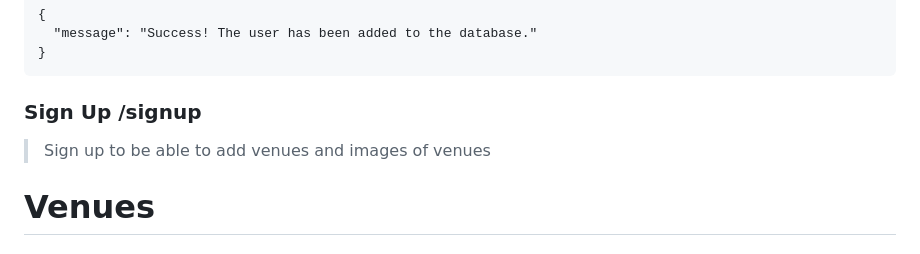
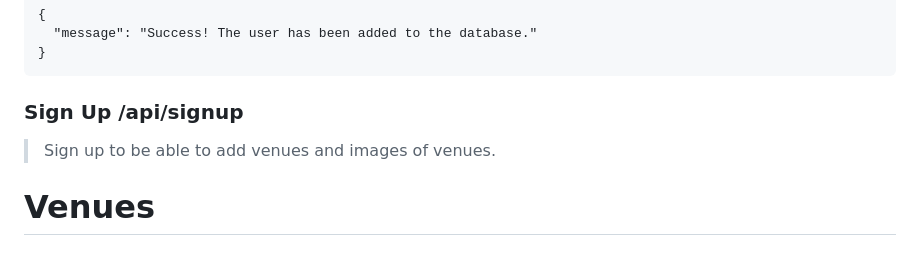
Before and after one commit to ajagyabeng/codecademy-restful-api-project, a Markdown page: README.md, the part around the change. Rendered like a GitHub page.

Commit message:
Update signup section

````diff
--- a/README.md
+++ b/README.md
@@ -81,8 +81,8 @@ Authentication: This version of the applications does not require authentication
   "message": "Success! The user has been added to the database."
 }
 ```
-### Sign Up /signup
-> Sign up to be able to add venues and images of venues
+### Sign Up /api/signup
+> Sign up to be able to add venues and images of venues.
 >
 
 # Venues
````
